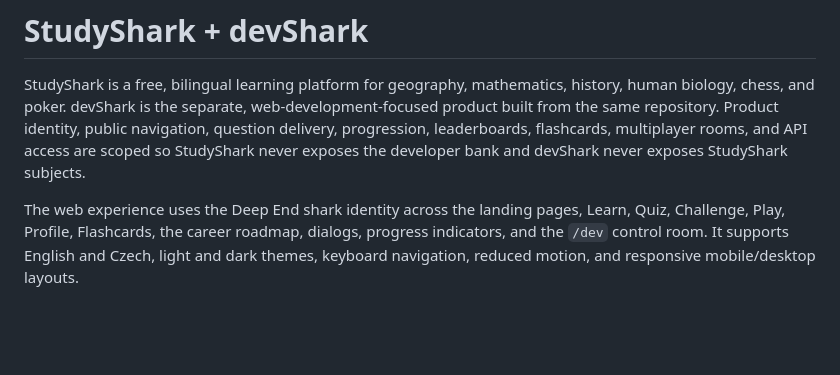
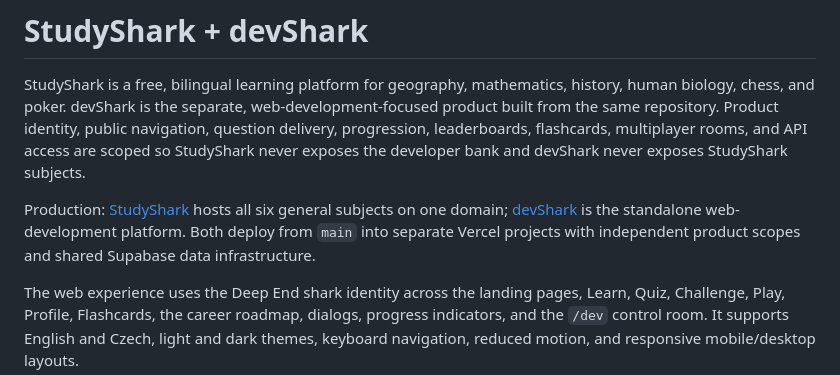
Before and after one commit to lukaskourilcz/react-express-app, a Markdown page: README.md, the part around the change. GitHub-like rendering; blank space fills up the shorter version.

Commit message:
Document live StudyShark deployment

```diff
--- a/README.md
+++ b/README.md
@@ -1,6 +1,8 @@
 # StudyShark + devShark
 
 StudyShark is a free, bilingual learning platform for geography, mathematics, history, human biology, chess, and poker. devShark is the separate, web-development-focused product built from the same repository. Product identity, public navigation, question delivery, progression, leaderboards, flashcards, multiplayer rooms, and API access are scoped so StudyShark never exposes the developer bank and devShark never exposes StudyShark subjects.
+
+Production: [StudyShark](https://studyshark-app.vercel.app) hosts all six general subjects on one domain; [devShark](https://devshark.app) is the standalone web-development platform. Both deploy from `main` into separate Vercel projects with independent product scopes and shared Supabase data infrastructure.
 
 The web experience uses the Deep End shark identity across the landing pages, Learn, Quiz, Challenge, Play, Profile, Flashcards, the career roadmap, dialogs, progress indicators, and the `/dev` control room. It supports English and Czech, light and dark themes, keyboard navigation, reduced motion, and responsive mobile/desktop layouts.
 
```
Also changed, not shown: NEEDED.md (+3 -3 lines), stack-and-scaling.md (+3 -1 lines).
